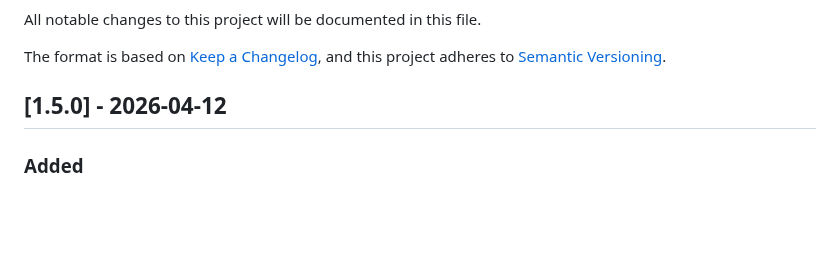
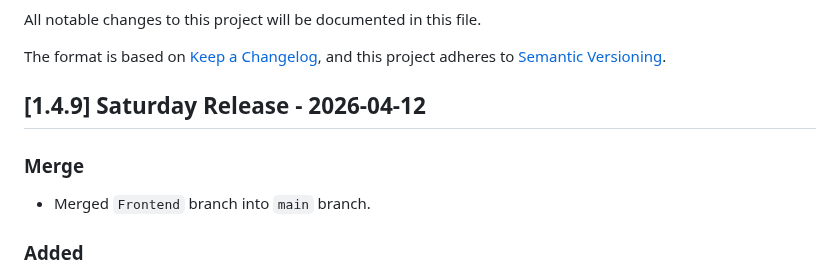
Before and after one commit to johnlcstudios/ALM-Biometric-Attendance-Payroll-System-for-ACLC-College-Tacloban, a Markdown page: Changelog.md, the part around the change. Drawn GitHub-style; blank space fills up the shorter version.

Commit message:
update1.4.9 (4/11/26)

```diff
--- a/Changelog.md
+++ b/Changelog.md
@@ -5,7 +5,10 @@ All notable changes to this project will be documented in this file.
 The format is based on [Keep a Changelog](https://keepachangelog.com/en/1.0.0/),
 and this project adheres to [Semantic Versioning](https://semver.org/spec/v2.0.0.html).
 
-## [1.5.0] - 2026-04-12
+## [1.4.9] **Saturday Release**  - 2026-04-12
+
+### Merge
+- Merged `Frontend` branch into `main` branch.
 
 ### Added
 - **Modernized Notification System**:
```
